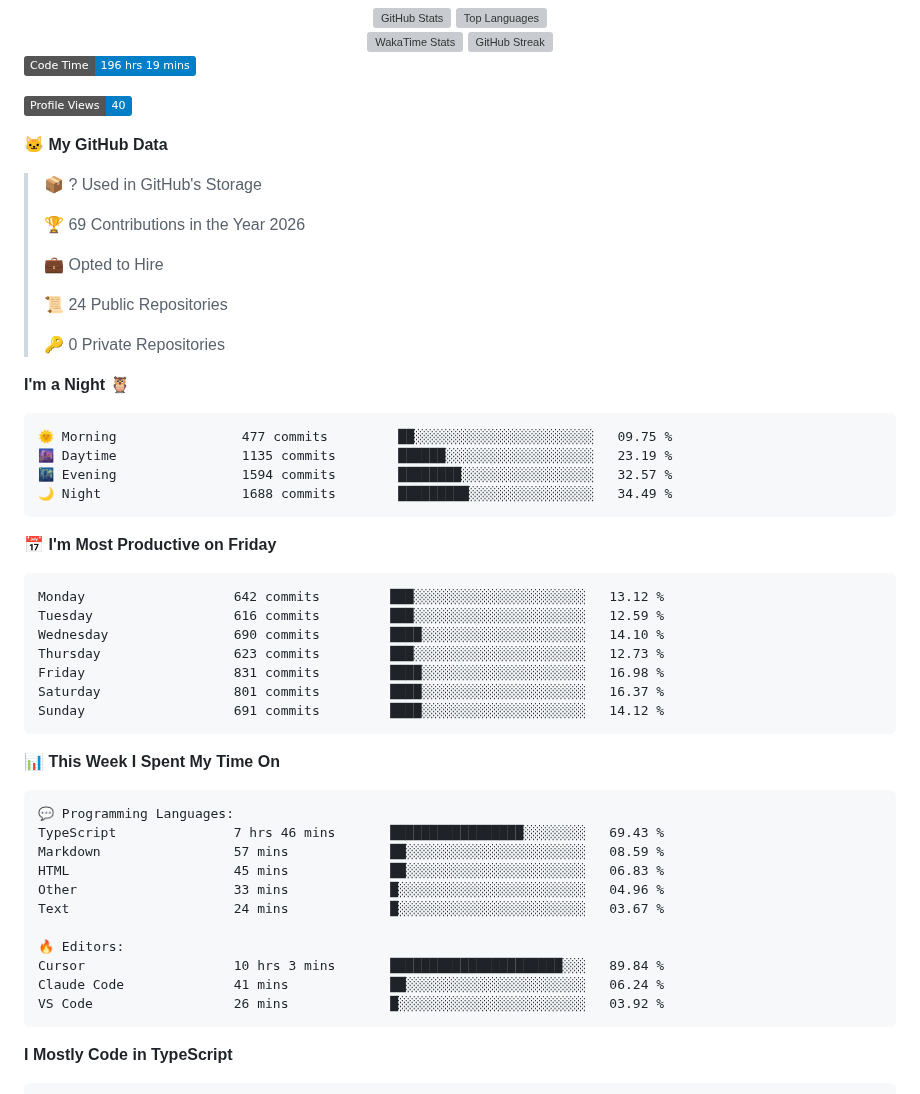
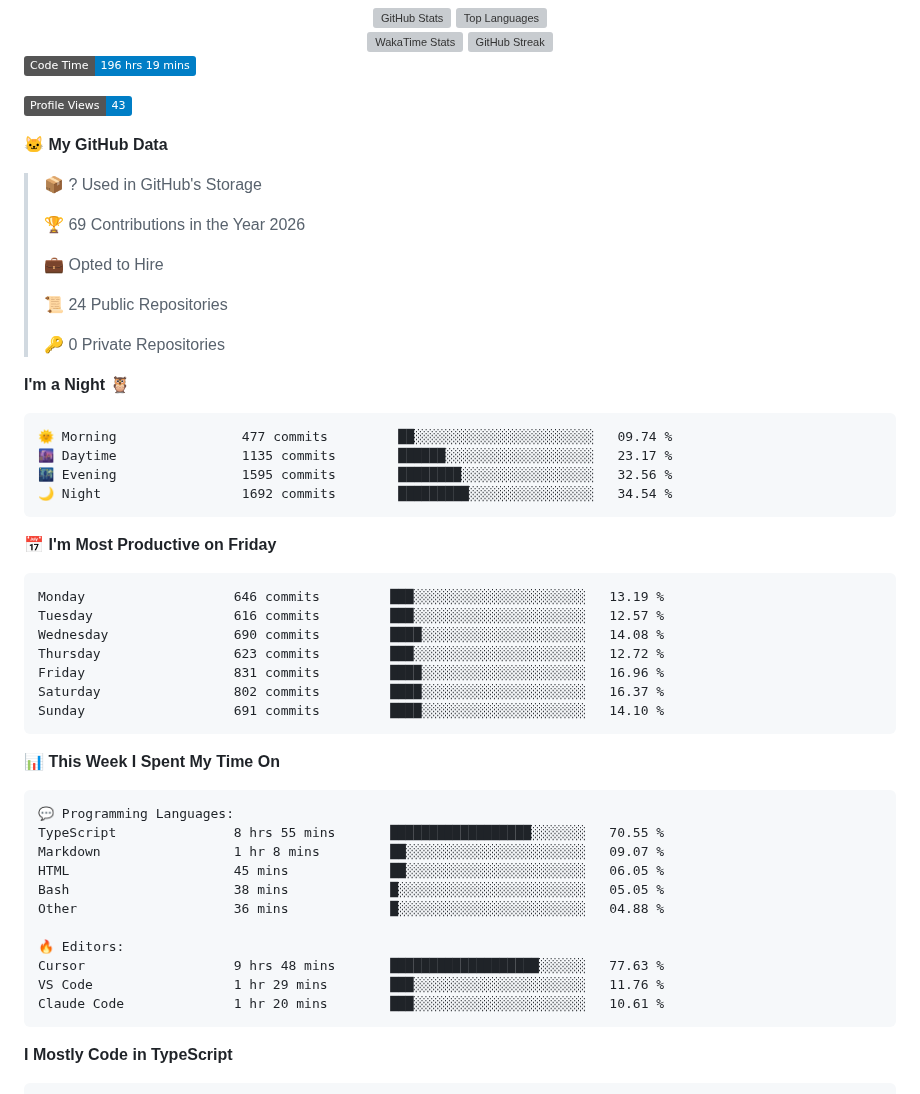
Before and after one commit to darvinpatel/darvinpatel, a Markdown page: README.md, the part around one of its changes. GitHub-like rendering; badges without logos; grey boxes are pictures that could not be loaded.

Commit message:
Updated with Dev Metrics

````diff
--- a/README.md
+++ b/README.md
@@ -43,7 +43,7 @@ I take ownership end-to-end — from architecture and implementation to testing
 <!--START_SECTION:waka-->
 ![Code Time](http://img.shields.io/badge/Code%20Time-196%20hrs%2019%20mins-blue?style=flat)
 
-![Profile Views](http://img.shields.io/badge/Profile%20Views-40-blue?style=flat)
+![Profile Views](http://img.shields.io/badge/Profile%20Views-43-blue?style=flat)
 
 **🐱 My GitHub Data**
 
@@ -60,21 +60,21 @@ I take ownership end-to-end — from architecture and implementation to testing
 **I'm a Night 🦉**
 
 ```text
-🌞 Morning                477 commits         ██░░░░░░░░░░░░░░░░░░░░░░░   09.75 %
-🌆 Daytime                1135 commits        ██████░░░░░░░░░░░░░░░░░░░   23.19 %
-🌃 Evening                1594 commits        ████████░░░░░░░░░░░░░░░░░   32.57 %
-🌙 Night                  1688 commits        █████████░░░░░░░░░░░░░░░░   34.49 %
+🌞 Morning                477 commits         ██░░░░░░░░░░░░░░░░░░░░░░░   09.74 %
+🌆 Daytime                1135 commits        ██████░░░░░░░░░░░░░░░░░░░   23.17 %
+🌃 Evening                1595 commits        ████████░░░░░░░░░░░░░░░░░   32.56 %
+🌙 Night                  1692 commits        █████████░░░░░░░░░░░░░░░░   34.54 %
 ```
 📅 **I'm Most Productive on Friday**
 
 ```text
-Monday                   642 commits         ███░░░░░░░░░░░░░░░░░░░░░░   13.12 %
-Tuesday                  616 commits         ███░░░░░░░░░░░░░░░░░░░░░░   12.59 %
-Wednesday                690 commits         ████░░░░░░░░░░░░░░░░░░░░░   14.10 %
-Thursday                 623 commits         ███░░░░░░░░░░░░░░░░░░░░░░   12.73 %
-Friday                   831 commits         ████░░░░░░░░░░░░░░░░░░░░░   16.98 %
-Saturday                 801 commits         ████░░░░░░░░░░░░░░░░░░░░░   16.37 %
-Sunday                   691 commits         ████░░░░░░░░░░░░░░░░░░░░░   14.12 %
+Monday                   646 commits         ███░░░░░░░░░░░░░░░░░░░░░░   13.19 %
+Tuesday                  616 commits         ███░░░░░░░░░░░░░░░░░░░░░░   12.57 %
+Wednesday                690 commits         ████░░░░░░░░░░░░░░░░░░░░░   14.08 %
+Thursday                 623 commits         ███░░░░░░░░░░░░░░░░░░░░░░   12.72 %
+Friday                   831 commits         ████░░░░░░░░░░░░░░░░░░░░░   16.96 %
+Saturday                 802 commits         ████░░░░░░░░░░░░░░░░░░░░░   16.37 %
+Sunday                   691 commits         ████░░░░░░░░░░░░░░░░░░░░░   14.10 %
 ```
 
 
@@ -82,16 +82,16 @@ Sunday                   691 commits         ████░░░░░░░
 
 ```text
 💬 Programming Languages:
-TypeScript               7 hrs 46 mins       █████████████████░░░░░░░░   69.43 %
-Markdown                 57 mins             ██░░░░░░░░░░░░░░░░░░░░░░░   08.59 %
-HTML                     45 mins             ██░░░░░░░░░░░░░░░░░░░░░░░   06.83 %
-Other                    33 mins             █░░░░░░░░░░░░░░░░░░░░░░░░   04.96 %
-Text                     24 mins             █░░░░░░░░░░░░░░░░░░░░░░░░   03.67 %
+TypeScript               8 hrs 55 mins       ██████████████████░░░░░░░   70.55 %
+Markdown                 1 hr 8 mins         ██░░░░░░░░░░░░░░░░░░░░░░░   09.07 %
+HTML                     45 mins             ██░░░░░░░░░░░░░░░░░░░░░░░   06.05 %
+Bash                     38 mins             █░░░░░░░░░░░░░░░░░░░░░░░░   05.05 %
+Other                    36 mins             █░░░░░░░░░░░░░░░░░░░░░░░░   04.88 %
 
 🔥 Editors:
-Cursor                   10 hrs 3 mins       ██████████████████████░░░   89.84 %
-Claude Code              41 mins             ██░░░░░░░░░░░░░░░░░░░░░░░   06.24 %
-VS Code                  26 mins             █░░░░░░░░░░░░░░░░░░░░░░░░   03.92 %
+Cursor                   9 hrs 48 mins       ███████████████████░░░░░░   77.63 %
+VS Code                  1 hr 29 mins        ███░░░░░░░░░░░░░░░░░░░░░░   11.76 %
+Claude Code              1 hr 20 mins        ███░░░░░░░░░░░░░░░░░░░░░░   10.61 %
 ```
 
 **I Mostly Code in TypeScript**
````
Also changed, not shown: other parts of README.md (+1 -1 lines), assets/bar_graph.png.
